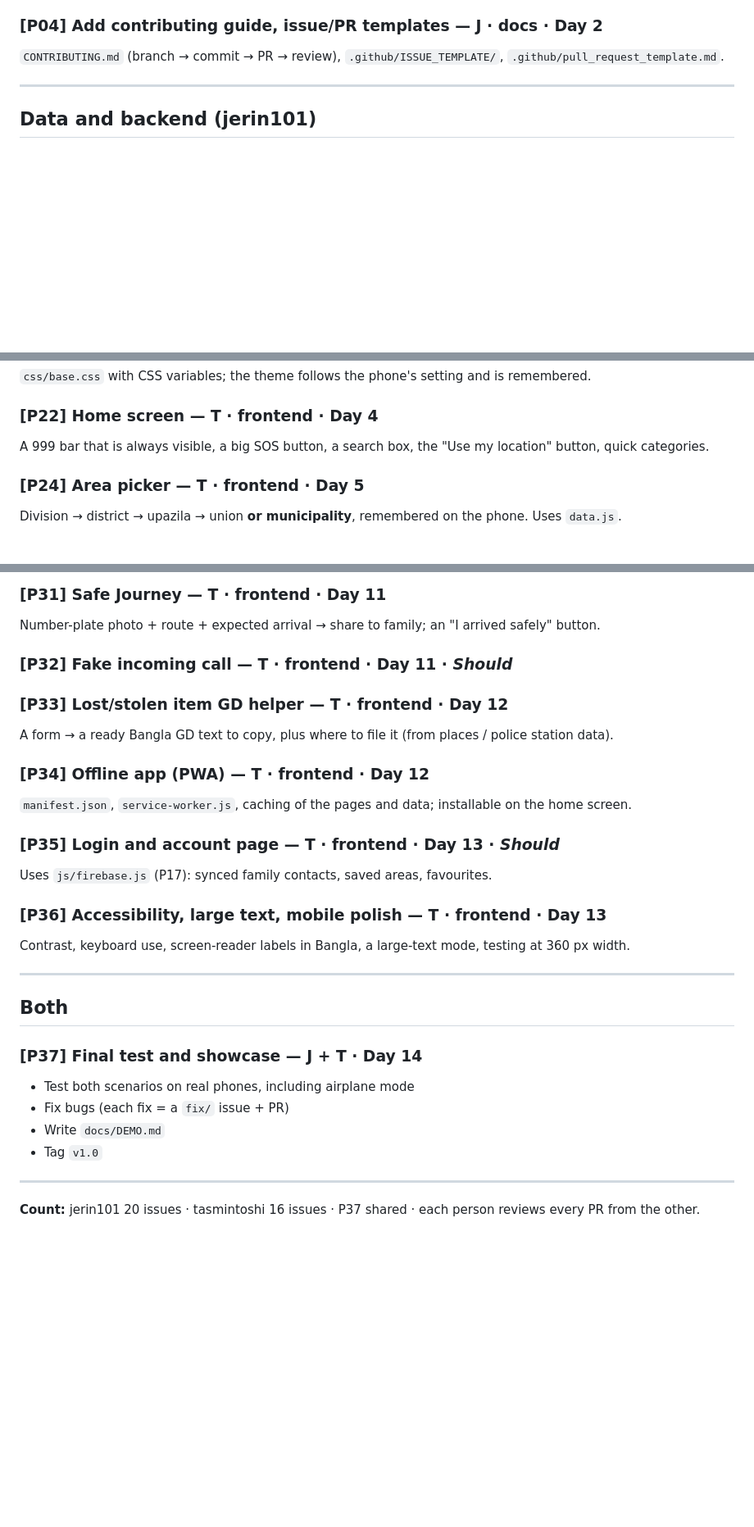
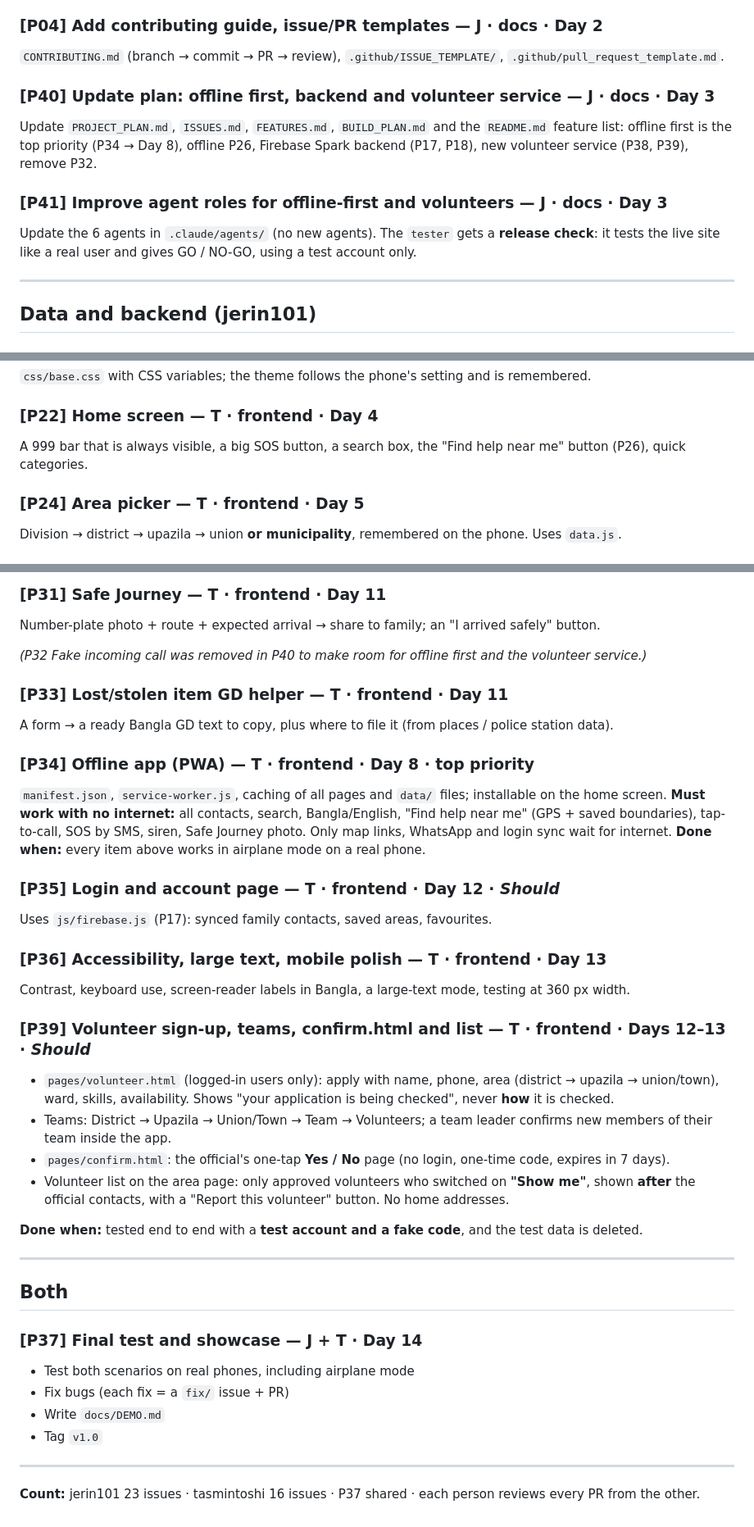
Before and after one commit to Jerin101/safe-connect, a Markdown page: docs/ISSUES.md, 3 parts joined by grey strips. Shown at 82% size. Drawn GitHub-style; blank space fills up the shorter version.

Commit message:
Add volunteer issues and move offline app to Day 8

```diff
--- a/docs/ISSUES.md
+++ b/docs/ISSUES.md
@@ -28,6 +28,12 @@ First push. Add `README.md`, `.gitignore`, `docs/PROJECT_PLAN.md`, `docs/BUILD_P
 
 ### [P04] Add contributing guide, issue/PR templates — J · docs · Day 2
 `CONTRIBUTING.md` (branch → commit → PR → review), `.github/ISSUE_TEMPLATE/`, `.github/pull_request_template.md`.
+
+### [P40] Update plan: offline first, backend and volunteer service — J · docs · Day 3
+Update `PROJECT_PLAN.md`, `ISSUES.md`, `FEATURES.md`, `BUILD_PLAN.md` and the `README.md` feature list: offline first is the top priority (P34 → Day 8), offline P26, Firebase Spark backend (P17, P18), new volunteer service (P38, P39), remove P32.
+
+### [P41] Improve agent roles for offline-first and volunteers — J · docs · Day 3
+Update the 6 agents in `.claude/agents/` (no new agents). The `tester` gets a **release check**: it tests the live site like a real user and gives GO / NO-GO, using a test account only.
 
 ---
 
@@ -98,7 +113,7 @@ Free Spark project, Google + email login, Firestore with **security rules** (use
 `css/base.css` with CSS variables; the theme follows the phone's setting and is remembered.
 
 ### [P22] Home screen — T · frontend · Day 4
-A 999 bar that is always visible, a big SOS button, a search box, the "Use my location" button, quick categories.
+A 999 bar that is always visible, a big SOS button, a search box, the "Find help near me" button (P26), quick categories.
 
 ### [P24] Area picker — T · frontend · Day 5
 Division → district → upazila → union **or municipality**, remembered on the phone. Uses `data.js`.
@@ -124,19 +139,29 @@ Silent SOS: a dark screen, no sound, minimum taps. Siren: Web Audio + a flashing
 ### [P31] Safe Journey — T · frontend · Day 11
 Number-plate photo + route + expected arrival → share to family; an "I arrived safely" button.
 
-### [P32] Fake incoming call — T · frontend · Day 11 · *Should*
+*(P32 Fake incoming call was removed in P40 to make room for offline first and the volunteer service.)*
 
-### [P33] Lost/stolen item GD helper — T · frontend · Day 12
+### [P33] Lost/stolen item GD helper — T · frontend · Day 11
 A form → a ready Bangla GD text to copy, plus where to file it (from places / police station data).
 
-### [P34] Offline app (PWA) — T · frontend · Day 12
-`manifest.json`, `service-worker.js`, caching of the pages and data; installable on the home screen.
+### [P34] Offline app (PWA) — T · frontend · Day 8 · **top priority**
+`manifest.json`, `service-worker.js`, caching of all pages and `data/` files; installable on the home screen.
+**Must work with no internet:** all contacts, search, Bangla/English, "Find help near me" (GPS + saved boundaries), tap-to-call, SOS by SMS, siren, Safe Journey photo. Only map links, WhatsApp and login sync wait for internet.
+**Done when:** every item above works in airplane mode on a real phone.
 
-### [P35] Login and account page — T · frontend · Day 13 · *Should*
+### [P35] Login and account page — T · frontend · Day 12 · *Should*
 Uses `js/firebase.js` (P17): synced family contacts, saved areas, favourites.
 
 ### [P36] Accessibility, large text, mobile polish — T · frontend · Day 13
 Contrast, keyboard use, screen-reader labels in Bangla, a large-text mode, testing at 360 px width.
+
+### [P39] Volunteer sign-up, teams, confirm.html and list — T · frontend · Days 12–13 · *Should*
+- `pages/volunteer.html` (logged-in users only): apply with name, phone, area (district → upazila → union/town), ward, skills, availability. Shows "your application is being checked", never **how** it is checked.
+- Teams: District → Upazila → Union/Town → Team → Volunteers; a team leader confirms new members of their team inside the app.
+- `pages/confirm.html`: the official's one-tap **Yes / No** page (no login, one-time code, expires in 7 days).
+- Volunteer list on the area page: only approved volunteers who switched on **"Show me"**, shown **after** the official contacts, with a "Report this volunteer" button. No home addresses.
+
+**Done when:** tested end to end with a **test account and a fake code**, and the test data is deleted.
 
 ---
 
@@ -150,4 +175,4 @@ Contrast, keyboard use, screen-reader labels in Bangla, a large-text mode, testi
 
 ---
 
-**Count:** jerin101 20 issues · tasmintoshi 16 issues · P37 shared · each person reviews every PR from the other.
+**Count:** jerin101 23 issues · tasmintoshi 16 issues · P37 shared · each person reviews every PR from the other.
```
Also changed, not shown: other parts of docs/ISSUES.md (+13 -4 lines).
